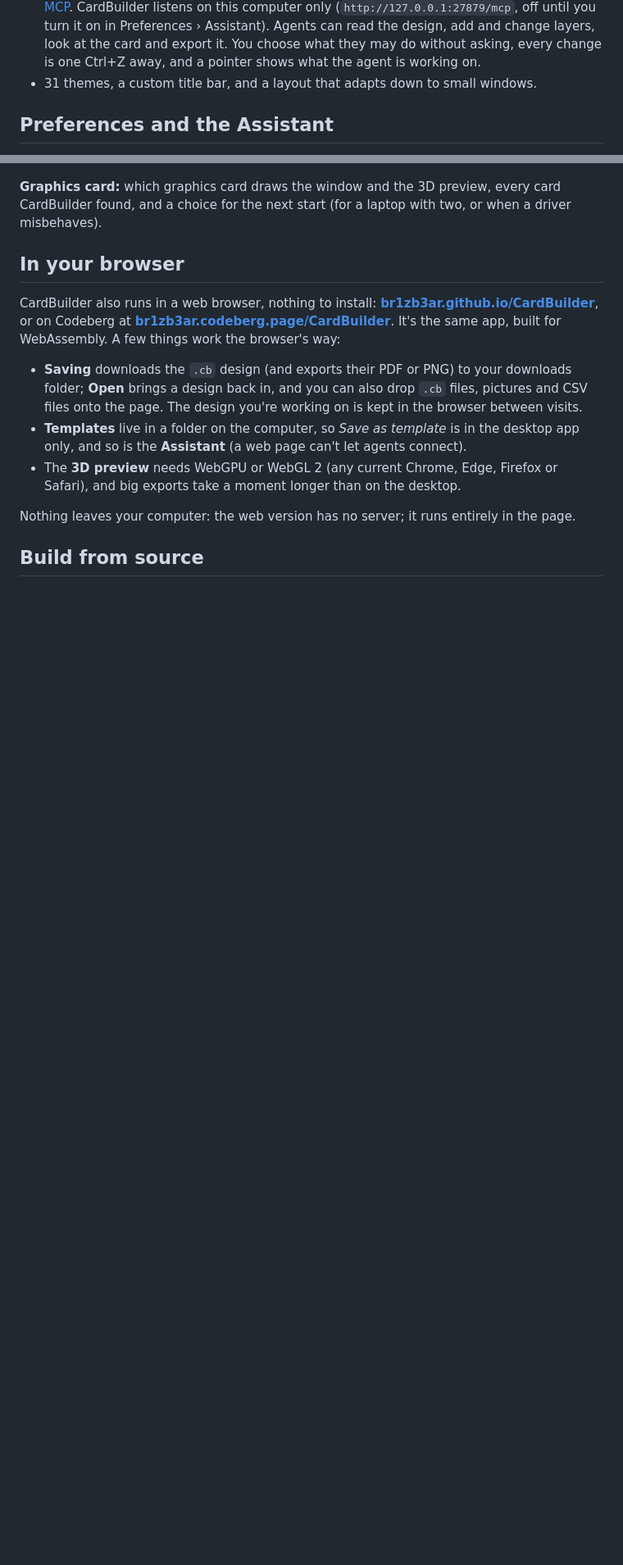
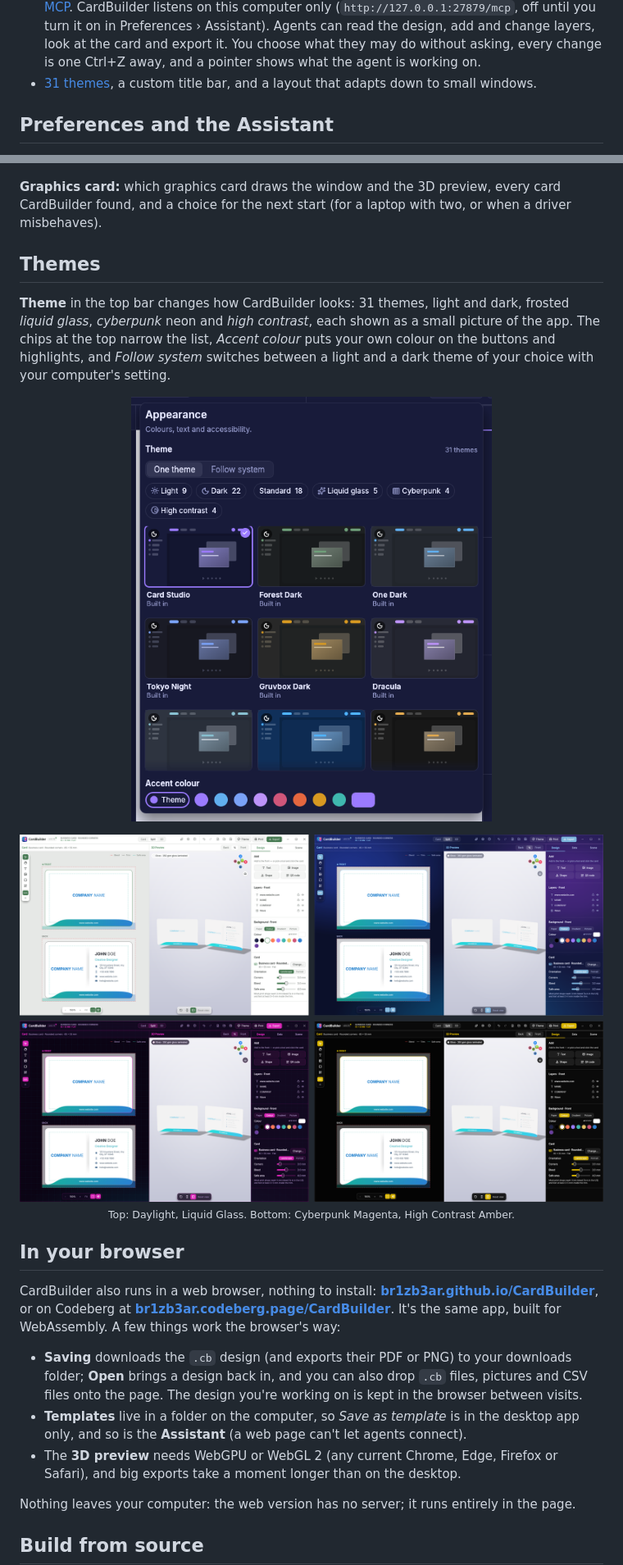
Before and after one commit to BR1ZB3AR/CardBuilder, a Markdown page: README.md, 2 parts joined by grey strips. Shown at 82% size. Drawn GitHub-style; pictures changed too: docs/themes-menu.png (added), docs/themes.png (added); blank space fills up the shorter version.

Commit message:
README: Themes section with pictures of the Theme menu and four themes
The new screenshot test readme_themes opens the Theme menu over a business
card, then picks Daylight, Liquid Glass, Cyberpunk Magenta and High
Contrast Amber through it.

Co-Authored-By: Claude Opus 5.5 <noreply@anthropic.com>

```diff
--- a/README.md
+++ b/README.md
@@ -52,7 +52,7 @@ bleed, crop marks and the backs lined up for double-sided printing.
   (`http://127.0.0.1:27879/mcp`, off until you turn it on in Preferences › Assistant). Agents can read the
   design, add and change layers, look at the card and export it. You choose what they may do
   without asking, every change is one Ctrl+Z away, and a pointer shows what the agent is working on.
-- 31 themes, a custom title bar, and a layout that adapts down to small windows.
+- [31 themes](#themes), a custom title bar, and a layout that adapts down to small windows.
 
 ## Preferences and the Assistant
 
@@ -91,6 +91,24 @@ change it makes is one Ctrl+Z away. To connect one:
 **Graphics card:** which graphics card draws the window and the 3D preview, every card
 CardBuilder found, and a choice for the next start (for a laptop with two, or when a driver
 misbehaves).
+
+## Themes
+
+**Theme** in the top bar changes how CardBuilder looks: 31 themes, light and dark, frosted
+*liquid glass*, *cyberpunk* neon and *high contrast*, each shown as a small picture of the app.
+The chips at the top narrow the list, *Accent colour* puts your own colour on the buttons and
+highlights, and *Follow system* switches between a light and a dark theme of your choice with your
+computer's setting.
+
+<p align="center">
+  <img src="docs/themes-menu.png" alt="The Theme menu: One theme or Follow system, filter chips (Light 9, Dark 22, Standard 18, Liquid glass 5, Cyberpunk 4, High contrast 4), a gallery of theme pictures with Card Studio chosen, and the accent colours" width="440">
+</p>
+
+<p align="center">
+  <img src="docs/themes.png" alt="The same business card in CardBuilder with four themes: Daylight, Liquid Glass, Cyberpunk Magenta and High Contrast Amber" width="820">
+  <br>
+  <sub>Top: Daylight, Liquid Glass. Bottom: Cyberpunk Magenta, High Contrast Amber.</sub>
+</p>
 
 ## In your browser
 
```
Also changed, not shown: 1 other file.
